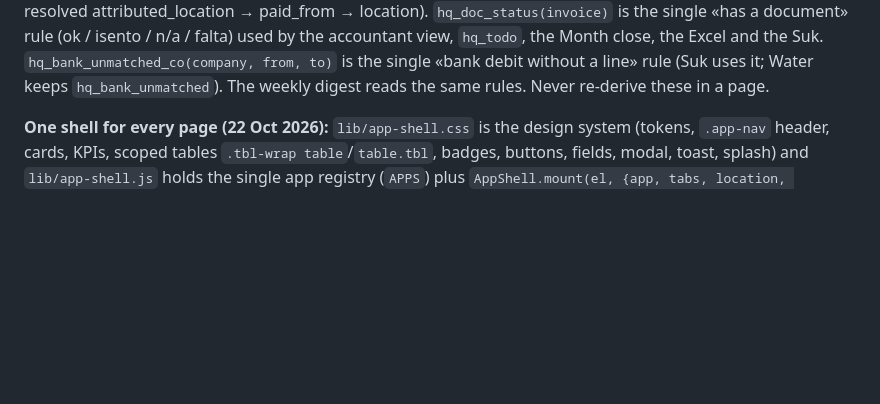
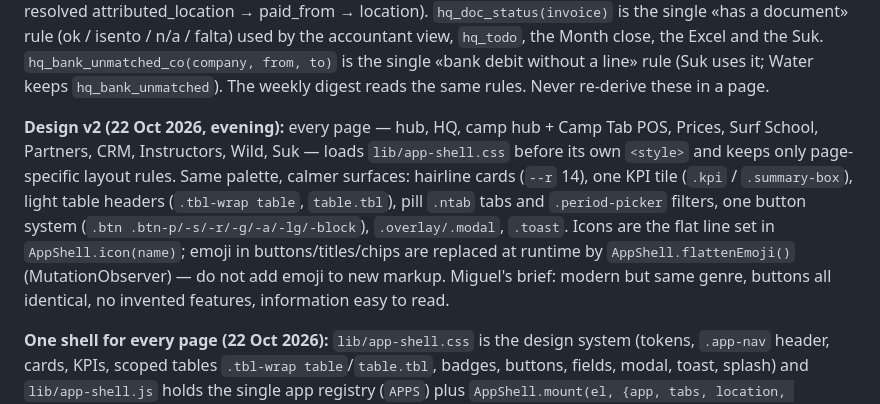
Before and after one commit to Gotadaguasurf/Gotadaguasurf, a Markdown page: gotadagua-deploy-clean/ARCHITECTURE.md, the part around the change. Rendered like a GitHub page; blank space fills up the shorter version.

Commit message:
docs: design v2 in ARCHITECTURE
Co-Authored-By: Claude Fable 5.1 <noreply@anthropic.com>

```diff
--- a/gotadagua-deploy-clean/ARCHITECTURE.md
+++ b/gotadagua-deploy-clean/ARCHITECTURE.md
@@ -41,6 +41,8 @@ Gmail API (shared mailbox groups@gotadaguasurf.com)
 | `/suk` | The Suk (Manjar Lda restaurant + catering): Overview, Expenses (with «Without PDF»), Bank · Water ↔ Manjar | Miguel |
 
 **One number, one formula (22 Oct 2026, `supabase/one-formula.sql`):** `hq_overview_rollup()` is the single source for revenue / expenses / profit per location and month (bookings realized only = Paid/Confirmed/Deposit paid; invoices not deleted, not duplicate, not Manjar, personal flagged; ledger slug resolved attributed_location → paid_from → location). `hq_doc_status(invoice)` is the single «has a document» rule (ok / isento / n/a / falta) used by the accountant view, `hq_todo`, the Month close, the Excel and the Suk. `hq_bank_unmatched_co(company, from, to)` is the single «bank debit without a line» rule (Suk uses it; Water keeps `hq_bank_unmatched`). The weekly digest reads the same rules. Never re-derive these in a page.
+
+**Design v2 (22 Oct 2026, evening):** every page — hub, HQ, camp hub + Camp Tab POS, Prices, Surf School, Partners, CRM, Instructors, Wild, Suk — loads `lib/app-shell.css` before its own `<style>` and keeps only page-specific layout rules. Same palette, calmer surfaces: hairline cards (`--r` 14), one KPI tile (`.kpi` / `.summary-box`), light table headers (`.tbl-wrap table`, `table.tbl`), pill `.ntab` tabs and `.period-picker` filters, one button system (`.btn .btn-p/-s/-r/-g/-a/-lg/-block`), `.overlay/.modal`, `.toast`. Icons are the flat line set in `AppShell.icon(name)`; emoji in buttons/titles/chips are replaced at runtime by `AppShell.flattenEmoji()` (MutationObserver) — do not add emoji to new markup. Miguel's brief: modern but same genre, buttons all identical, no invented features, information easy to read.
 
 **One shell for every page (22 Oct 2026):** `lib/app-shell.css` is the design system (tokens, `.app-nav` header, cards, KPIs, scoped tables `.tbl-wrap table`/`table.tbl`, badges, buttons, fields, modal, toast, splash) and `lib/app-shell.js` holds the single app registry (`APPS`) plus `AppShell.mount(el, {app, tabs, location, actions})`, `AppShell.menu()`, `mountMenus()` (fills every `<nav class="app-switch-menu" data-app-menu>`), `setTab`, `toast`, `splash`, helpers. HQ, camp-hub, wild, suk, surf-school and instructors mount the shared nav; hub, prices, partners and CRM still keep their own header markup but take the menu from the registry. `business-shell.css/.js` are aliases. Rule: every page loads `/lib/app-shell.css` BEFORE its own `<style>` and `/lib/app-shell.js` in `<head>` (the mount script runs inline right after the `<nav id="appNav">`).
 
```
